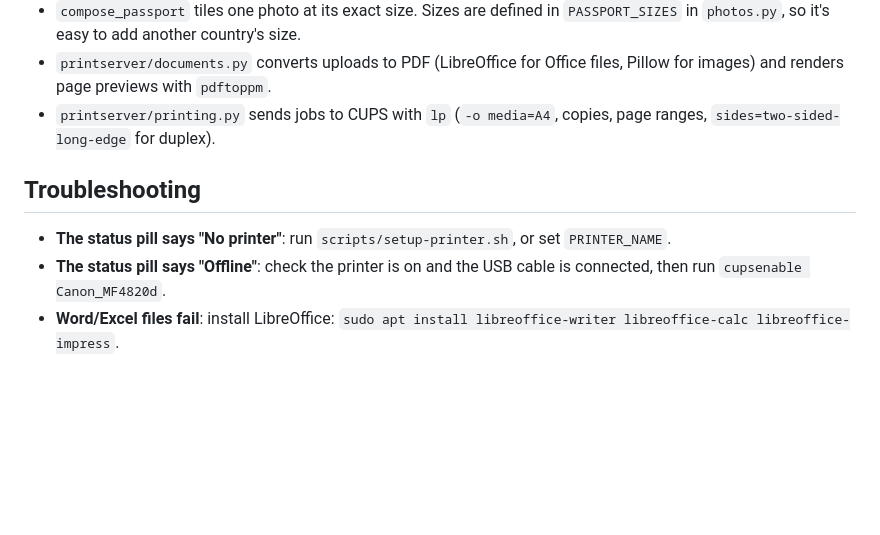
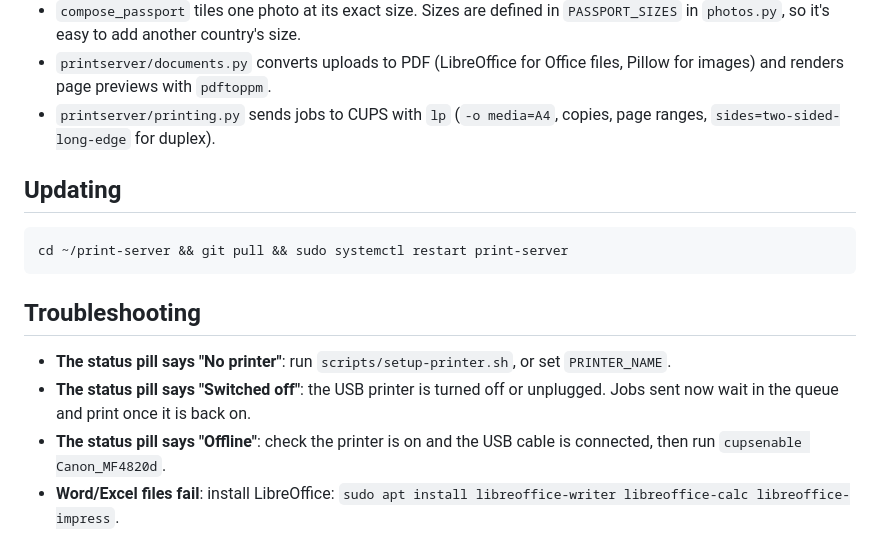
Before and after one commit to msaurabh50702/print-server, a Markdown page: README.md, the part around one of its changes. Rendered like a GitHub page; blank space fills up the shorter version.

````diff
--- a/README.md
+++ b/README.md
@@ -172,9 +224,16 @@ pytest
 - `printserver/printing.py` sends jobs to CUPS with `lp`
   (`-o media=A4`, copies, page ranges, `sides=two-sided-long-edge` for duplex).
 
+## Updating
+
+```bash
+cd ~/print-server && git pull && sudo systemctl restart print-server
+```
+
 ## Troubleshooting
 
 - **The status pill says "No printer"**: run `scripts/setup-printer.sh`, or set `PRINTER_NAME`.
+- **The status pill says "Switched off"**: the USB printer is turned off or unplugged. Jobs sent now wait in the queue and print once it is back on.
 - **The status pill says "Offline"**: check the printer is on and the USB cable is connected, then run `cupsenable Canon_MF4820d`.
 - **Word/Excel files fail**: install LibreOffice: `sudo apt install libreoffice-writer libreoffice-calc libreoffice-impress`.
 - **`.local` address doesn't open** (some Android phones): use the Pi's IP address instead, and consider a DHCP reservation on your router.
````
Also changed, not shown: other parts of README.md (+59 -7 lines).
